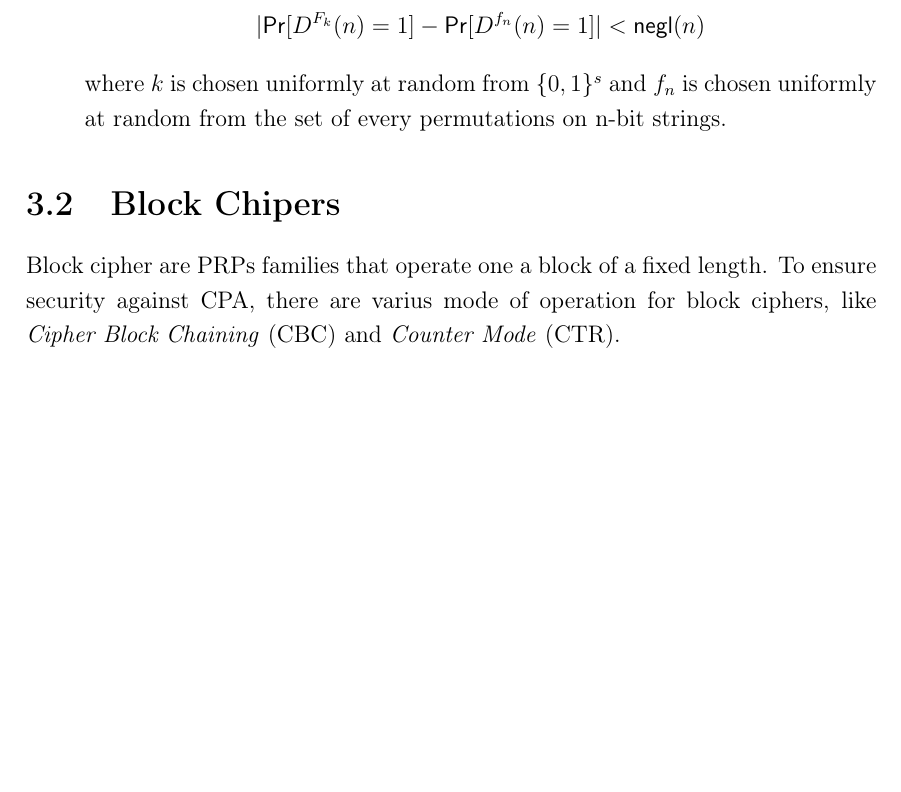
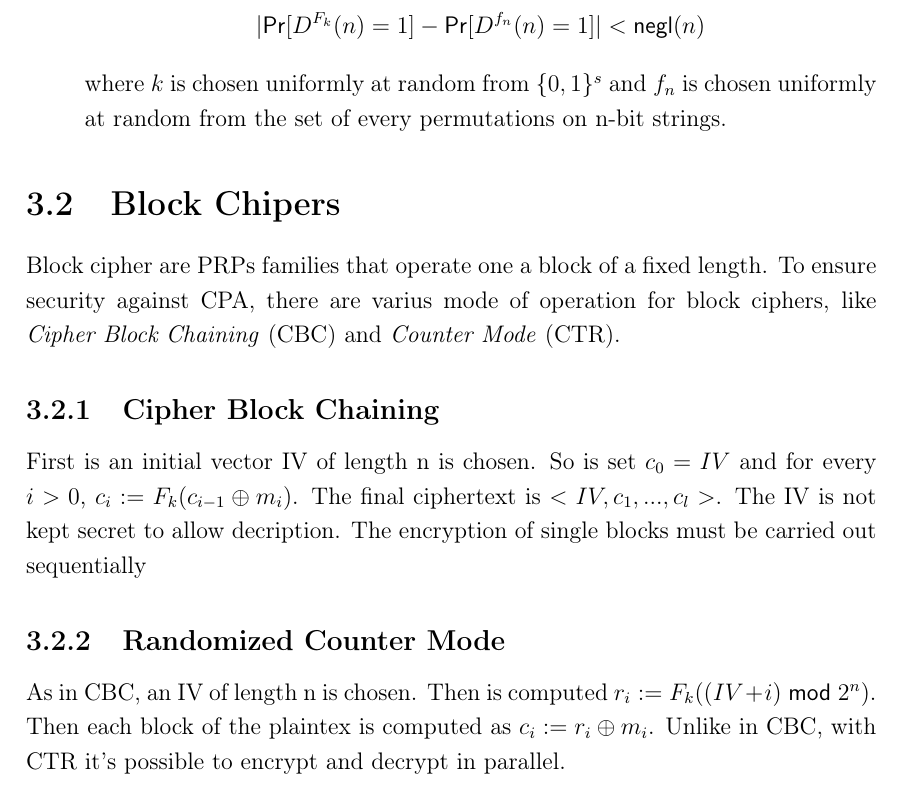
Before and after one commit to LucaLumetti/ThesisBsc, a LaTeX thesis (thesis.tex, which reads chapters/private-key/blockcipher.tex): part of page 10 of 13, cut so that both start at the same text, the shorter picture padded with empty space. Compiled offline with pdfLaTeX.

Commit message:
prp+cipherblock

```diff
--- /dev/null
+++ b/chapters/private-key/blockcipher.tex
@@ -0,0 +1,8 @@
+\section{Block Chipers}
+Block cipher are PRPs families that operate one a block of a fixed length. To ensure security against CPA, there are varius mode of operation for block ciphers, like \emph{Cipher Block Chaining} (CBC) and \emph{Counter Mode} (CTR).
+
+\subsection{Cipher Block Chaining}
+First is an initial vector IV of length n is chosen. So is set $c_0 = IV$ and for every $i > 0$, $c_i := F_k(c_{i-1} \oplus m_i)$. The final ciphertext is $<IV,c_1,...,c_l>$. The IV is not kept secret to allow decription. The encryption of single blocks must be carried out sequentially
+
+\subsection{Randomized Counter Mode}
+As in CBC, an IV of length n is chosen. Then is computed $r_i := F_k((IV + i)\;\mathsf{mod}\;2^n)$. Then each block of the plaintex is computed as $c_i := r_i \oplus m_i$. Unlike in CBC, with CTR it's possible to encrypt and decrypt in parallel.
```
Also changed, not shown: chapters/private-key-cryptography.tex (+2 -0 lines), chapters/private-key/introduction.tex (+0 -20 lines), chapters/private-key/prp.tex (added, +16 -0 lines), tesi-lumetti.pdf (deleted), thesis-frn.pdf, thesis.pdf.
